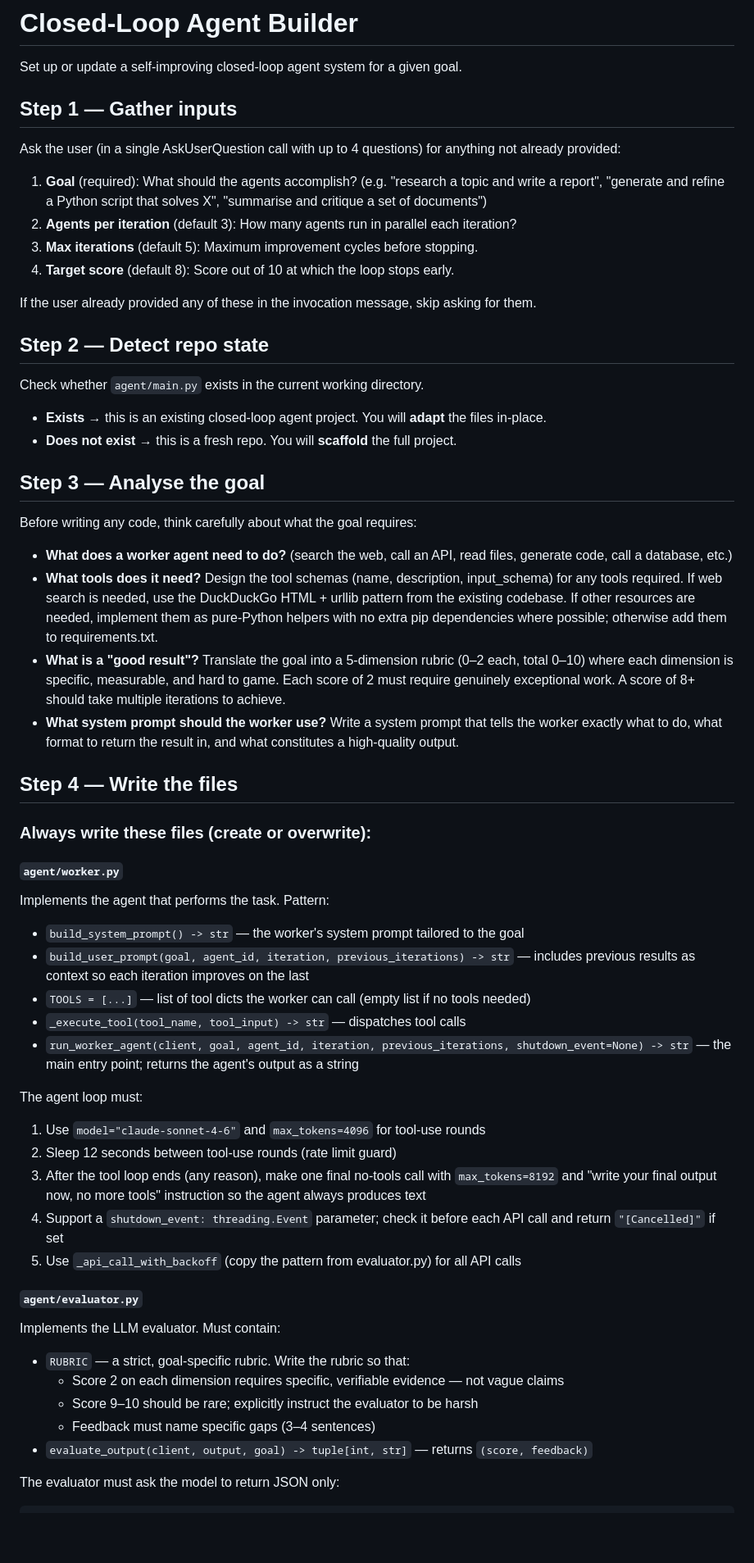
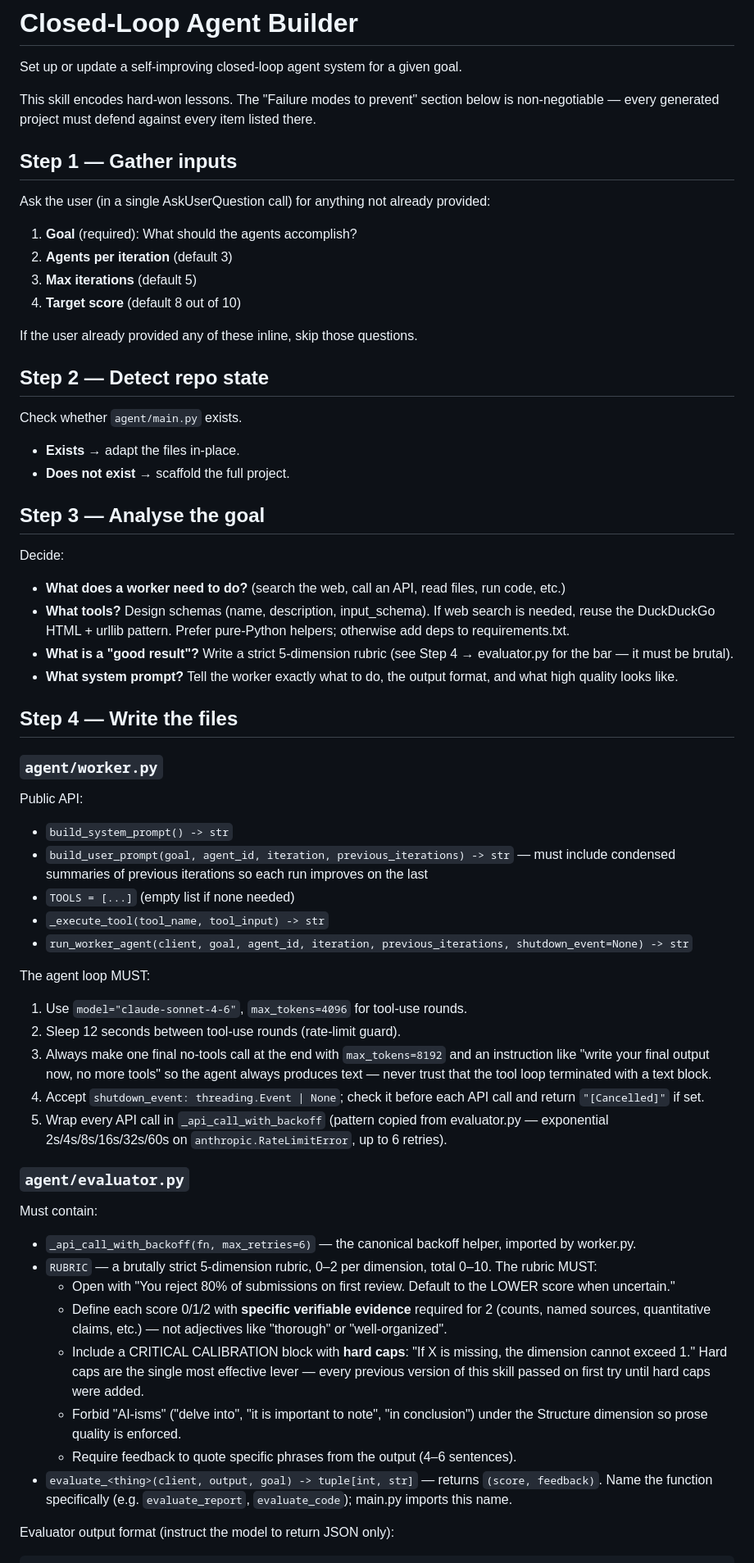
Before and after one commit to SimonWorku1/testingClosedLoopAgents, a Markdown page: .claude/commands/loop-agent.md, the part around one of its changes. Shown at 82% size. GitHub-like rendering; blank space fills up the shorter version.

````diff
--- a/.claude/commands/loop-agent.md
+++ b/.claude/commands/loop-agent.md
@@ -2,59 +2,64 @@
 
 Set up or update a self-improving closed-loop agent system for a given goal.
 
+This skill encodes hard-won lessons. The "Failure modes to prevent" section below is non-negotiable — every generated project must defend against every item listed there.
+
 ## Step 1 — Gather inputs
 
-Ask the user (in a single AskUserQuestion call with up to 4 questions) for anything not already provided:
+Ask the user (in a single AskUserQuestion call) for anything not already provided:
 
-1. **Goal** (required): What should the agents accomplish? (e.g. "research a topic and write a report", "generate and refine a Python script that solves X", "summarise and critique a set of documents")
-2. **Agents per iteration** (default 3): How many agents run in parallel each iteration?
-3. **Max iterations** (default 5): Maximum improvement cycles before stopping.
-4. **Target score** (default 8): Score out of 10 at which the loop stops early.
+1. **Goal** (required): What should the agents accomplish?
+2. **Agents per iteration** (default 3)
+3. **Max iterations** (default 5)
+4. **Target score** (default 8 out of 10)
 
-If the user already provided any of these in the invocation message, skip asking for them.
+If the user already provided any of these inline, skip those questions.
 
 ## Step 2 — Detect repo state
 
-Check whether `agent/main.py` exists in the current working directory.
+Check whether `agent/main.py` exists.
 
-- **Exists** → this is an existing closed-loop agent project. You will **adapt** the files in-place.
-- **Does not exist** → this is a fresh repo. You will **scaffold** the full project.
+- **Exists** → adapt the files in-place.
+- **Does not exist** → scaffold the full project.
 
 ## Step 3 — Analyse the goal
 
-Before writing any code, think carefully about what the goal requires:
+Decide:
 
-- **What does a worker agent need to do?** (search the web, call an API, read files, generate code, call a database, etc.)
-- **What tools does it need?** Design the tool schemas (name, description, input_schema) for any tools required. If web search is needed, use the DuckDuckGo HTML + urllib pattern from the existing codebase. If other resources are needed, implement them as pure-Python helpers with no extra pip dependencies where possible; otherwise add them to requirements.txt.
-- **What is a "good result"?** Translate the goal into a 5-dimension rubric (0–2 each, total 0–10) where each dimension is specific, measurable, and hard to game. Each score of 2 must require genuinely exceptional work. A score of 8+ should take multiple iterations to achieve.
-- **What system prompt should the worker use?** Write a system prompt that tells the worker exactly what to do, what format to return the result in, and what constitutes a high-quality output.
+- **What does a worker need to do?** (search the web, call an API, read files, run code, etc.)
+- **What tools?** Design schemas (name, description, input_schema). If web search is needed, reuse the DuckDuckGo HTML + urllib pattern. Prefer pure-Python helpers; otherwise add deps to requirements.txt.
+- **What is a "good result"?** Write a strict 5-dimension rubric (see Step 4 → evaluator.py for the bar — it must be brutal).
+- **What system prompt?** Tell the worker exactly what to do, the output format, and what high quality looks like.
 
 ## Step 4 — Write the files
 
-### Always write these files (create or overwrite):
+### `agent/worker.py`
 
-#### `agent/worker.py`
-Implements the agent that performs the task. Pattern:
-- `build_system_prompt() -> str` — the worker's system prompt tailored to the goal
-- `build_user_prompt(goal, agent_id, iteration, previous_iterations) -> str` — includes previous results as context so each iteration improves on the last
-- `TOOLS = [...]` — list of tool dicts the worker can call (empty list if no tools needed)
-- `_execute_tool(tool_name, tool_input) -> str` — dispatches tool calls
-- `run_worker_agent(client, goal, agent_id, iteration, previous_iterations, shutdown_event=None) -> str` — the main entry point; returns the agent's output as a string
+Public API:
+- `build_system_prompt() -> str`
+- `build_user_prompt(goal, agent_id, iteration, previous_iterations) -> str` — must include condensed summaries of previous iterations so each run improves on the last
+- `TOOLS = [...]` (empty list if none needed)
+- `_execute_tool(tool_name, tool_input) -> str`
+- `run_worker_agent(client, goal, agent_id, iteration, previous_iterations, shutdown_event=None) -> str`
 
-The agent loop must:
-1. Use `model="claude-sonnet-4-6"` and `max_tokens=4096` for tool-use rounds
-2. Sleep 12 seconds between tool-use rounds (rate limit guard)
-3. After the tool loop ends (any reason), make one final no-tools call with `max_tokens=8192` and "write your final output now, no more tools" instruction so the agent always produces text
-4. Support a `shutdown_event: threading.Event` parameter; check it before each API call and return `"[Cancelled]"` if set
-5. Use `_api_call_with_backoff` (copy the pattern from evaluator.py) for all API calls
+The agent loop MUST:
+1. Use `model="claude-sonnet-4-6"`, `max_tokens=4096` for tool-use rounds.
+2. Sleep 12 seconds between tool-use rounds (rate-limit guard).
+3. Always make one final no-tools call at the end with `max_tokens=8192` and an instruction like "write your final output now, no more tools" so the agent always produces text — never trust that the tool loop terminated with a text block.
+4. Accept `shutdown_event: threading.Event | None`; check it before each API call and return `"[Cancelled]"` if set.
+5. Wrap every API call in `_api_call_with_backoff` (pattern copied from evaluator.py — exponential 2s/4s/8s/16s/32s/60s on `anthropic.RateLimitError`, up to 6 retries).
 
-#### `agent/evaluator.py`
-Implements the LLM evaluator. Must contain:
-- `RUBRIC` — a strict, goal-specific rubric. Write the rubric so that:
-  - Score 2 on each dimension requires specific, verifiable evidence — not vague claims
-  - Score 9–10 should be rare; explicitly instruct the evaluator to be harsh
-  - Feedback must name specific gaps (3–4 sentences)
-- `evaluate_output(client, output, goal) -> tuple[int, str]` — returns `(score, feedback)`
+### `agent/evaluator.py`
 
-The evaluator must ask the model to return JSON only:
+Must contain:
+- `_api_call_with_backoff(fn, max_retries=6)` — the canonical backoff helper, imported by worker.py.
+- `RUBRIC` — a brutally strict 5-dimension rubric, 0–2 per dimension, total 0–10. The rubric MUST:
+  - Open with "You reject 80% of submissions on first review. Default to the LOWER score when uncertain."
+  - Define each score 0/1/2 with **specific verifiable evidence** required for 2 (counts, named sources, quantitative claims, etc.) — not adjectives like "thorough" or "well-organized".
+  - Include a CRITICAL CALIBRATION block with **hard caps**: "If X is missing, the dimension cannot exceed 1." Hard caps are the single most effective lever — every previous version of this skill passed on first try until hard caps were added.
+  - Forbid "AI-isms" ("delve into", "it is important to note", "in conclusion") under the Structure dimension so prose quality is enforced.
+  - Require feedback to quote specific phrases from the output (4–6 sentences).
+- `evaluate_<thing>(client, output, goal) -> tuple[int, str]` — returns `(score, feedback)`. Name the function specifically (e.g. `evaluate_report`, `evaluate_code`); main.py imports this name.
+
+Evaluator output format (instruct the model to return JSON only):
 ```json
````
Also changed, not shown: other parts of .claude/commands/loop-agent.md (+74 -37 lines).
